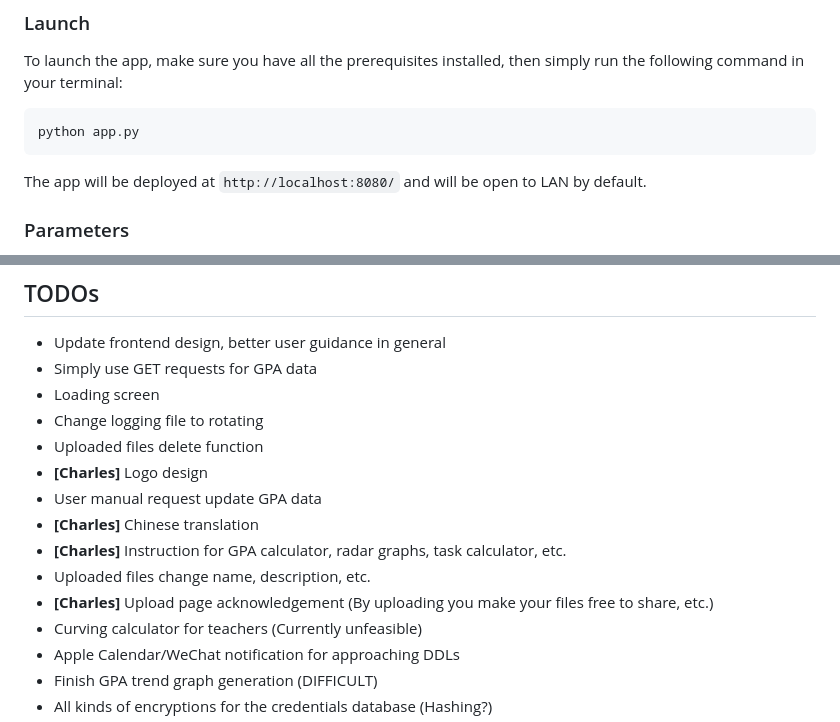
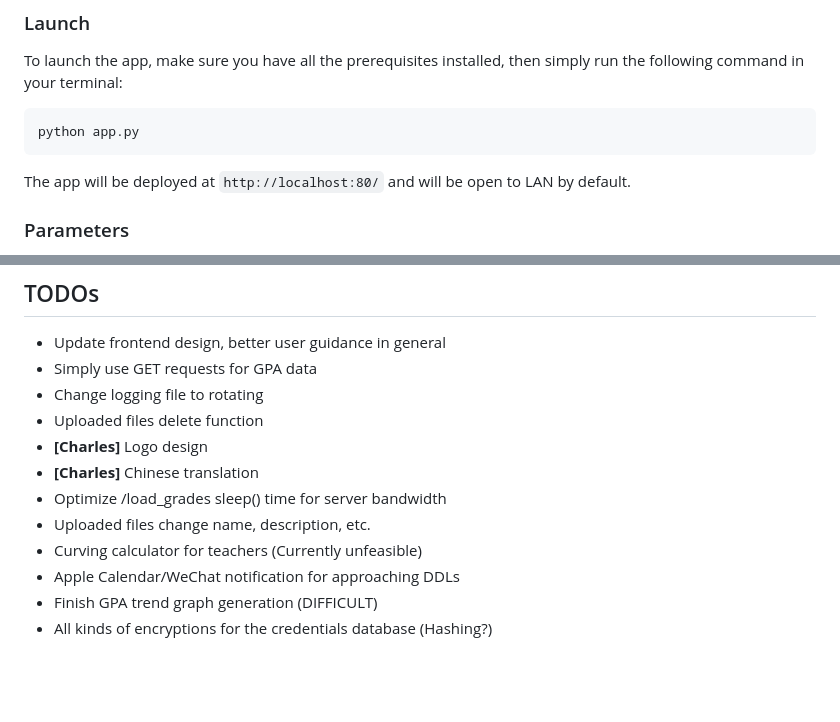
Before and after one commit to fT0xicw5916/ManageBac-Plus, a Markdown page: README.md, 2 parts joined by grey strips. Rendered like a GitHub page; blank space fills up the shorter version.

````diff
--- a/README.md
+++ b/README.md
@@ -46,7 +46,7 @@ To launch the app, make sure you have all the prerequisites installed, then simp
 ```shell
 python app.py
 ```
-The app will be deployed at `http://localhost:8080/` and will be open to LAN by default.
+The app will be deployed at `http://localhost:80/` and will be open to LAN by default.
 ### Parameters
 In case you have a custom installation/configuration of MySQL, you can specify the username, password, and port for MBP to connect to with the environment variables `db_username`, `db_password`, and `db_port` respectively.
 
@@ -67,15 +67,12 @@ Just to name a few. However, we are also actively working on finding solutions t
 ## TODOs
 - Update frontend design, better user guidance in general
 - Simply use GET requests for GPA data
-- Loading screen
 - Change logging file to rotating
 - Uploaded files delete function
 - **[Charles]** Logo design
-- User manual request update GPA data
 - **[Charles]** Chinese translation
-- **[Charles]** Instruction for GPA calculator, radar graphs, task calculator, etc.
+- Optimize /load_grades sleep() time for server bandwidth
 - Uploaded files change name, description, etc.
-- **[Charles]** Upload page acknowledgement (By uploading you make your files free to share, etc.)
 - Curving calculator for teachers (Currently unfeasible)
 - Apple Calendar/WeChat notification for approaching DDLs
 - Finish GPA trend graph generation (DIFFICULT)
````
